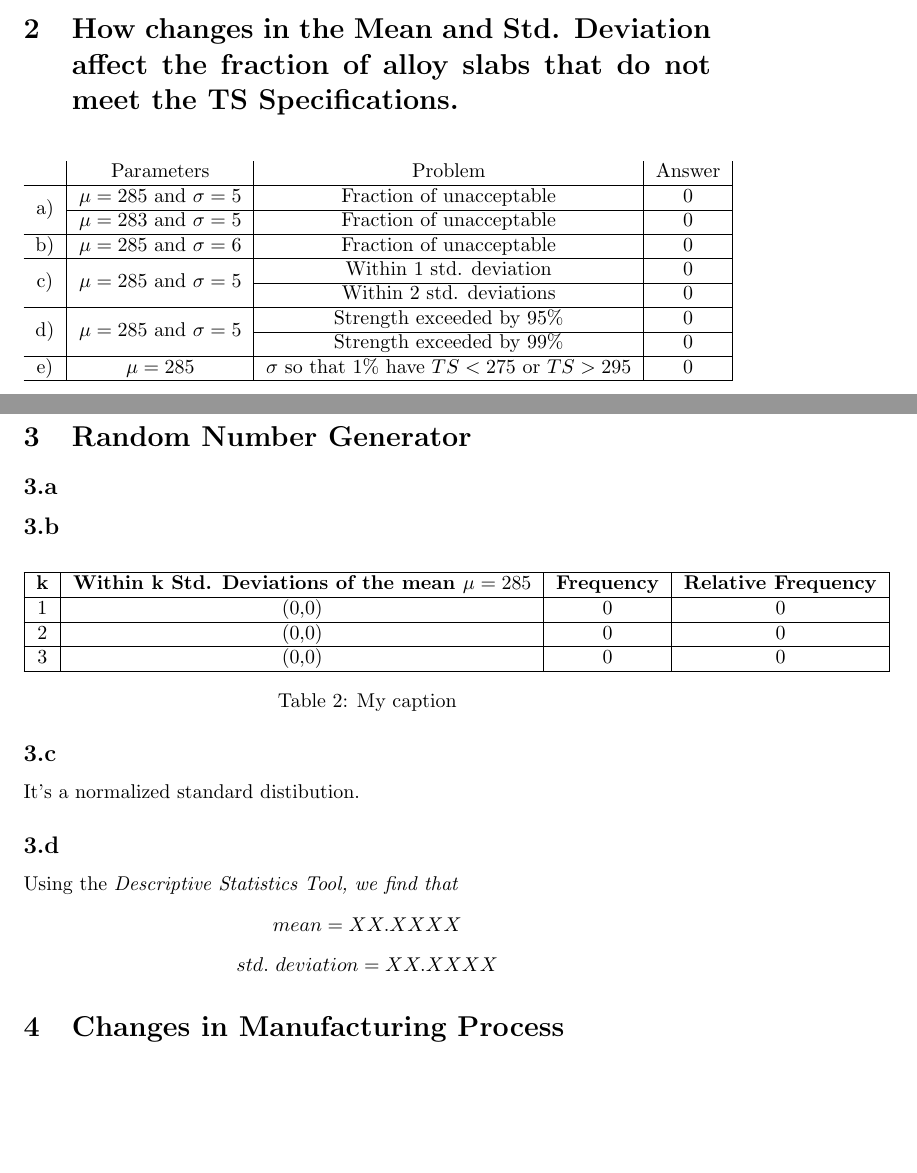
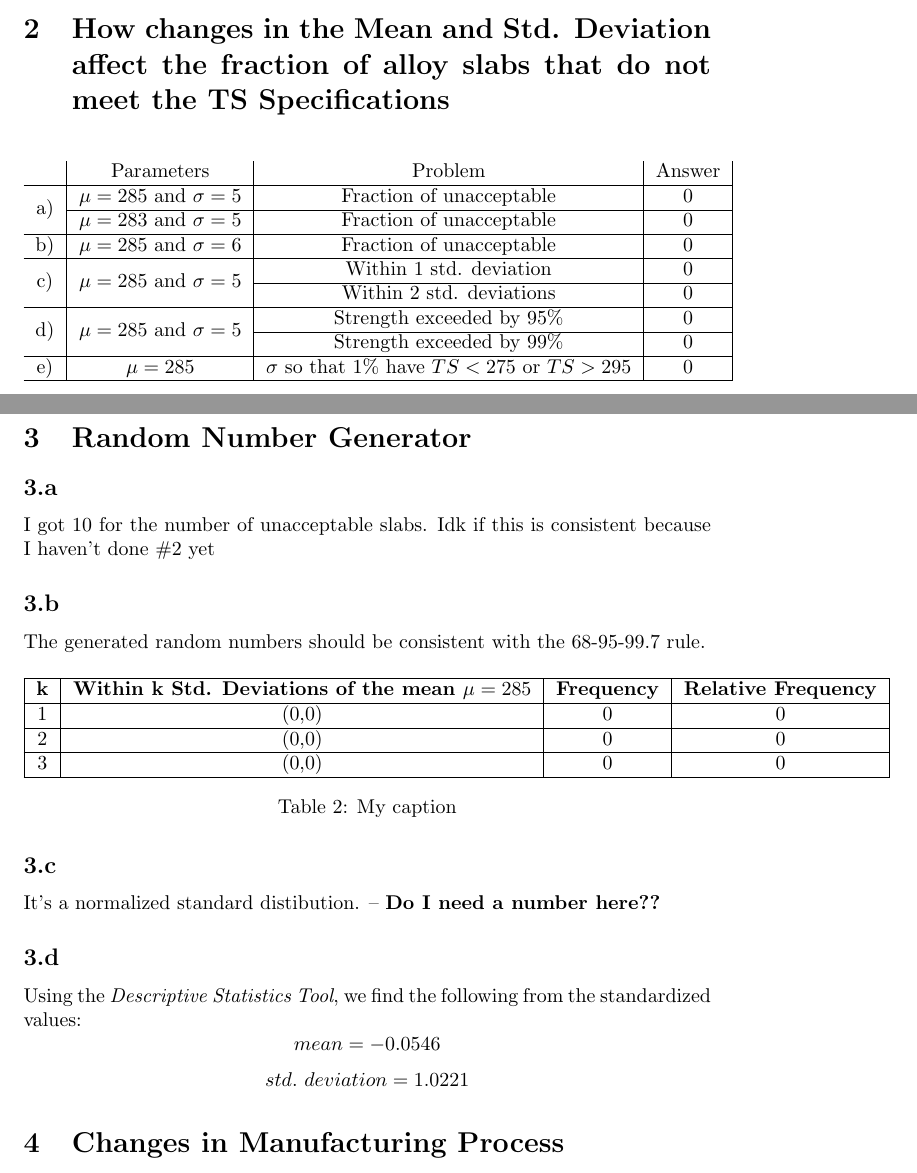
Before and after one commit to Arunscape/Stat-235-Labs, a LaTeX document (Lab2/report.tex): two parts of pages 2 and 3 of 3 before the commit and two parts of pages 2 and 3 of 4 after it, joined at a grey line, cut so that both start at the same text, the shorter picture padded with empty space. Compiled offline with pdfLaTeX.

Commit message:
part of q3

```diff
--- a/Lab2/report.tex
+++ b/Lab2/report.tex
@@ -94,7 +94,7 @@ decrease and the fraction above 295 to increase.
 %  \label{}
 % \end{figure}
 
-\section{How changes in the Mean and Std. Deviation affect the fraction of alloy slabs that do not meet the TS Specifications.} %2
+\section{How changes in the Mean and Std. Deviation affect the fraction of alloy slabs that do not meet the TS Specifications} %2
 % #2
 % use the normal probablities sheet
 
@@ -118,13 +118,18 @@ decrease and the fraction above 295 to increase.
 \section{Random Number Generator} %3
 
 \subsection{} %generate the random numbers
+%3a
 % number of unacceptable slabs?
+I got 10 for the number of unacceptable slabs.
 % consistency with #2a?
+Idk if this is consistent because I haven't done \#2 yet
 
 \subsection{}
+%3b
 %table
 % what is the 68-95--99.7 rule?
 % are the generated random numbers consitent with this rule?
+The generated random numbers should be consistent with the 68-95-99.7 rule.
 
 \begin{table}[H]
  \centering
@@ -140,14 +145,18 @@ decrease and the fraction above 295 to increase.
 \end{table}
 
 \subsection{} % distribution of the standardized values?
-It's a normalized standard distibution.
+%3c
+It's a normalized standard distibution. -- \textbf{Do I need a number here??}
 
 \subsection{} % use data analysis -> descriptive statistics tool
+%3d
 % mean and std deviation fo the standardized values?
 % consistency with normal distribution theory?
-Using the \textit{Descriptive Statistics Tool, we find that}
-$${mean} = XX.XXXX$$
-$${std.\ deviation} = XX.XXXX$$
+Using the \textit{Descriptive Statistics Tool}, we find the following from the standardized values:
+% $${mean} = -0.0545753437108942$$
+% $${std.\ deviation} = 1.02207478598467$$
+$${mean} = -0.0546$$
+$${std.\ deviation} = 1.0221$$
 
 \section{Changes in Manufacturing Process}%4
 
```
Also changed, not shown: Lab2/report.pdf.
